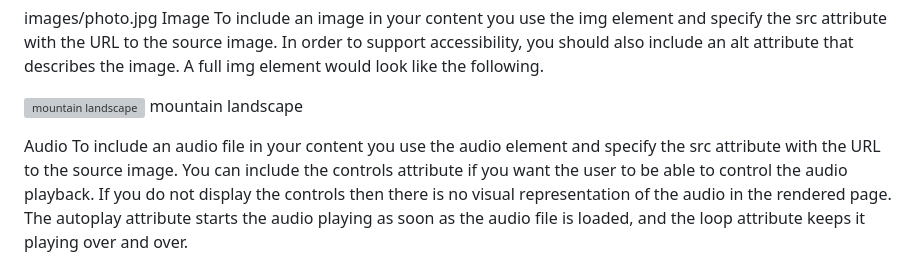
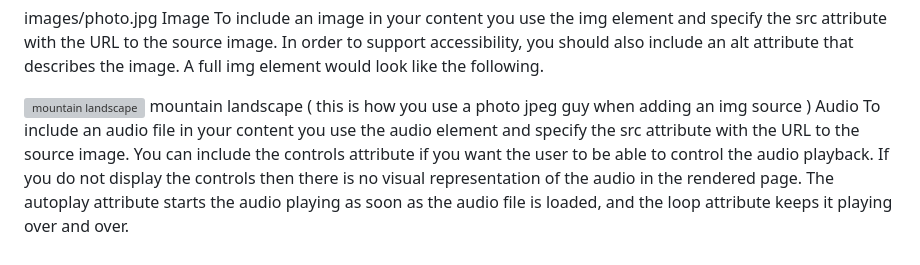
Before and after one commit to Paytonjhall/startup, a Markdown page: README.md, the part around the change. GitHub-like rendering; grey boxes are pictures that could not be loaded.

```diff
--- a/README.md
+++ b/README.md
@@ -384,7 +384,7 @@ To include an image in your content you use the img element and specify the src
   src="https://images.pexels.com/photos/164170/pexels-photo-164170.jpeg"
 />
 mountain landscape
-
+( this is how you use a photo jpeg guy when adding an img source )
 Audio
 To include an audio file in your content you use the audio element and specify the src attribute with the URL to the source image. You can include the controls attribute if you want the user to be able to control the audio playback. If you do not display the controls then there is no visual representation of the audio in the rendered page. The autoplay attribute starts the audio playing as soon as the audio file is loaded, and the loop attribute keeps it playing over and over.
 
```
